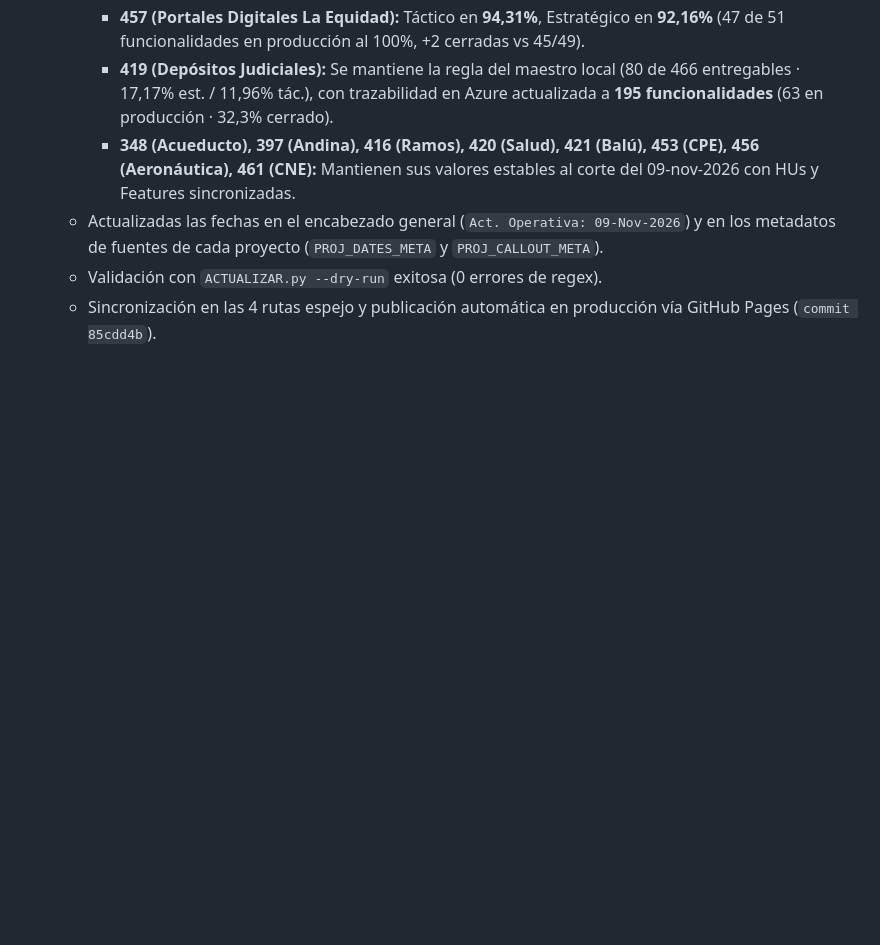
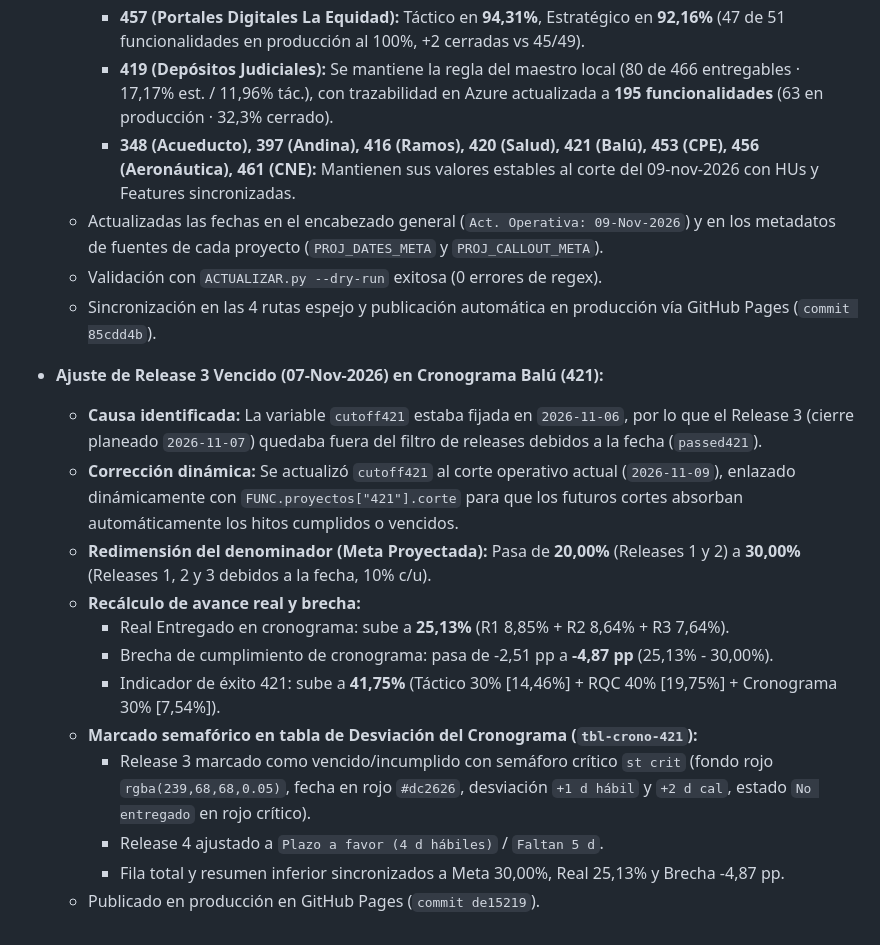
Before and after one commit to ivanpastor-debug/Tablero-CMI-PMO, a Markdown page: Tablero CMI - Memoria Obsidian/04 Bitácora de Decisiones y Versiones.md, the part around the change. GitHub-like rendering; blank space fills up the shorter version.

Commit message:
docs: Registro de ajuste Release 3 en cronograma Balu 421

```diff
--- a/Tablero CMI - Memoria Obsidian/04 Bitácora de Decisiones y Versiones.md
+++ b/Tablero CMI - Memoria Obsidian/04 Bitácora de Decisiones y Versiones.md
@@ -237,3 +237,17 @@ ightarrow$ 11,96% táctico, 17,17% estratégico).
   - Actualizadas las fechas en el encabezado general (`Act. Operativa: 09-Nov-2026`) y en los metadatos de fuentes de cada proyecto (`PROJ_DATES_META` y `PROJ_CALLOUT_META`).
   - Validación con `ACTUALIZAR.py --dry-run` exitosa (0 errores de regex).
   - Sincronización en las 4 rutas espejo y publicación automática en producción vía GitHub Pages (`commit 85cdd4b`).
+
+- **Ajuste de Release 3 Vencido (07-Nov-2026) en Cronograma Balú (421):**
+  - **Causa identificada:** La variable `cutoff421` estaba fijada en `2026-11-06`, por lo que el Release 3 (cierre planeado `2026-11-07`) quedaba fuera del filtro de releases debidos a la fecha (`passed421`).
+  - **Corrección dinámica:** Se actualizó `cutoff421` al corte operativo actual (`2026-11-09`), enlazado dinámicamente con `FUNC.proyectos["421"].corte` para que los futuros cortes absorban automáticamente los hitos cumplidos o vencidos.
+  - **Redimensión del denominador (Meta Proyectada):** Pasa de **20,00%** (Releases 1 y 2) a **30,00%** (Releases 1, 2 y 3 debidos a la fecha, 10% c/u).
+  - **Recálculo de avance real y brecha:**
+    - Real Entregado en cronograma: sube a **25,13%** (R1 8,85% + R2 8,64% + R3 7,64%).
+    - Brecha de cumplimiento de cronograma: pasa de -2,51 pp a **-4,87 pp** (25,13% - 30,00%).
+    - Indicador de éxito 421: sube a **41,75%** (Táctico 30% [14,46%] + RQC 40% [19,75%] + Cronograma 30% [7,54%]).
+  - **Marcado semafórico en tabla de Desviación del Cronograma (`tbl-crono-421`):**
+    - Release 3 marcado como vencido/incumplido con semáforo crítico `st crit` (fondo rojo `rgba(239,68,68,0.05)`, fecha en rojo `#dc2626`, desviación `+1 d hábil` y `+2 d cal`, estado `No entregado` en rojo crítico).
+    - Release 4 ajustado a `Plazo a favor (4 d hábiles)` / `Faltan 5 d`.
+    - Fila total y resumen inferior sincronizados a Meta 30,00%, Real 25,13% y Brecha -4,87 pp.
+  - Publicado en producción en GitHub Pages (`commit de15219`).
```
